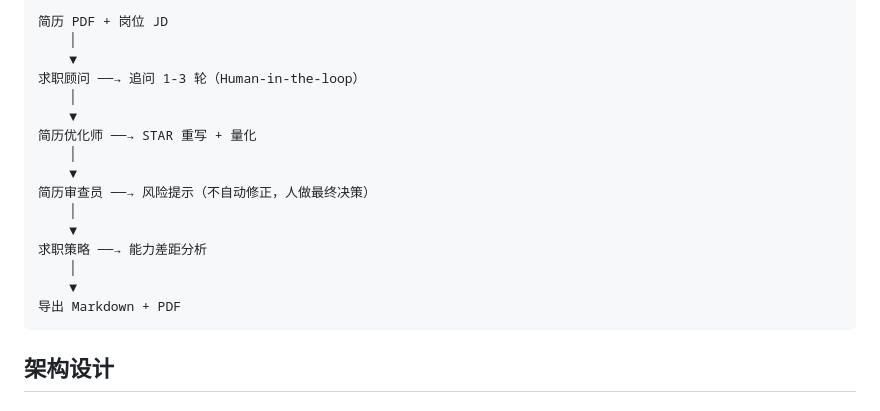
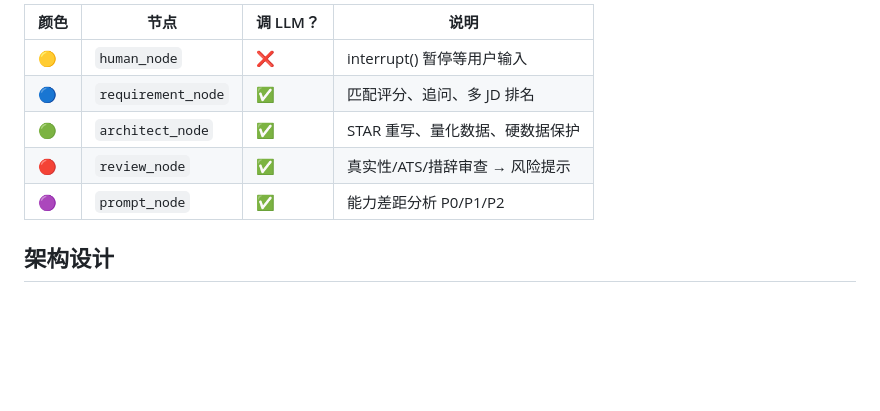
Before and after one commit to lqblqb123/CareerCraft-LangGraph-Agent-, a Markdown page: README.md, the part around one of its changes. Rendered like a GitHub page; blank space fills up the shorter version.

````diff
--- a/README.md
+++ b/README.md
@@ -32,21 +52,12 @@
 ```
-简历 PDF + 岗位 JD
-    │
-    ▼
-求职顾问 ──→ 追问 1-3 轮（Human-in-the-loop）
-    │
-    ▼
-简历优化师 ──→ STAR 重写 + 量化
-    │
-    ▼
-简历审查员 ──→ 风险提示（不自动修正，人做最终决策）
-    │
-    ▼
-求职策略 ──→ 能力差距分析
-    │
-    ▼
-导出 Markdown + PDF
-```
+
+| 颜色 | 节点 | 调 LLM？ | 说明 |
+|------|------|----------|------|
+| 🟡 | `human_node` | ❌ | interrupt() 暂停等用户输入 |
+| 🔵 | `requirement_node` | ✅ | 匹配评分、追问、多 JD 排名 |
+| 🟢 | `architect_node` | ✅ | STAR 重写、量化数据、硬数据保护 |
+| 🔴 | `review_node` | ✅ | 真实性/ATS/措辞审查 → 风险提示 |
+| 🟣 | `prompt_node` | ✅ | 能力差距分析 P0/P1/P2 |
 
 ## 架构设计
 
````
Also changed, not shown: other parts of README.md (+20 -0 lines).
